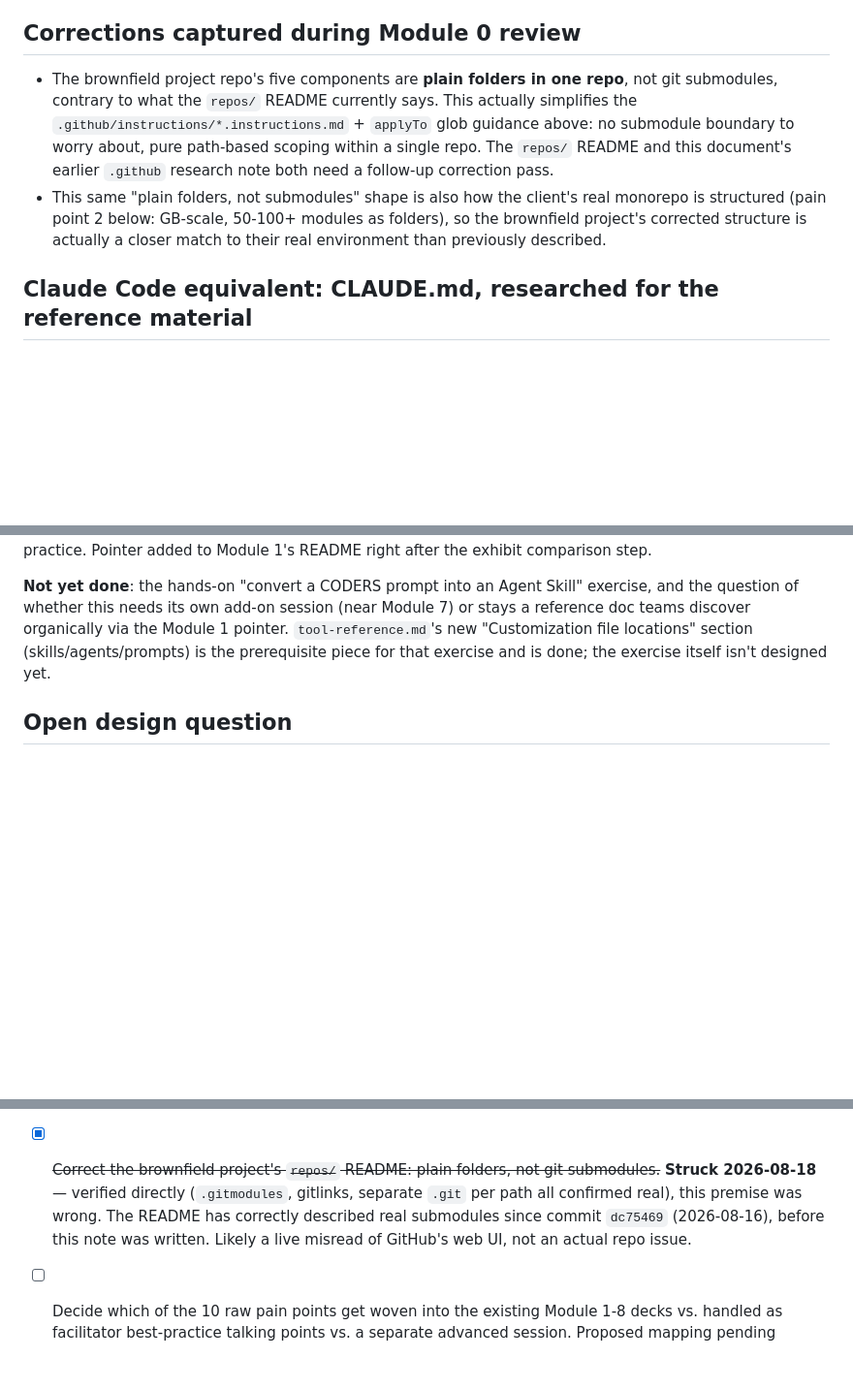
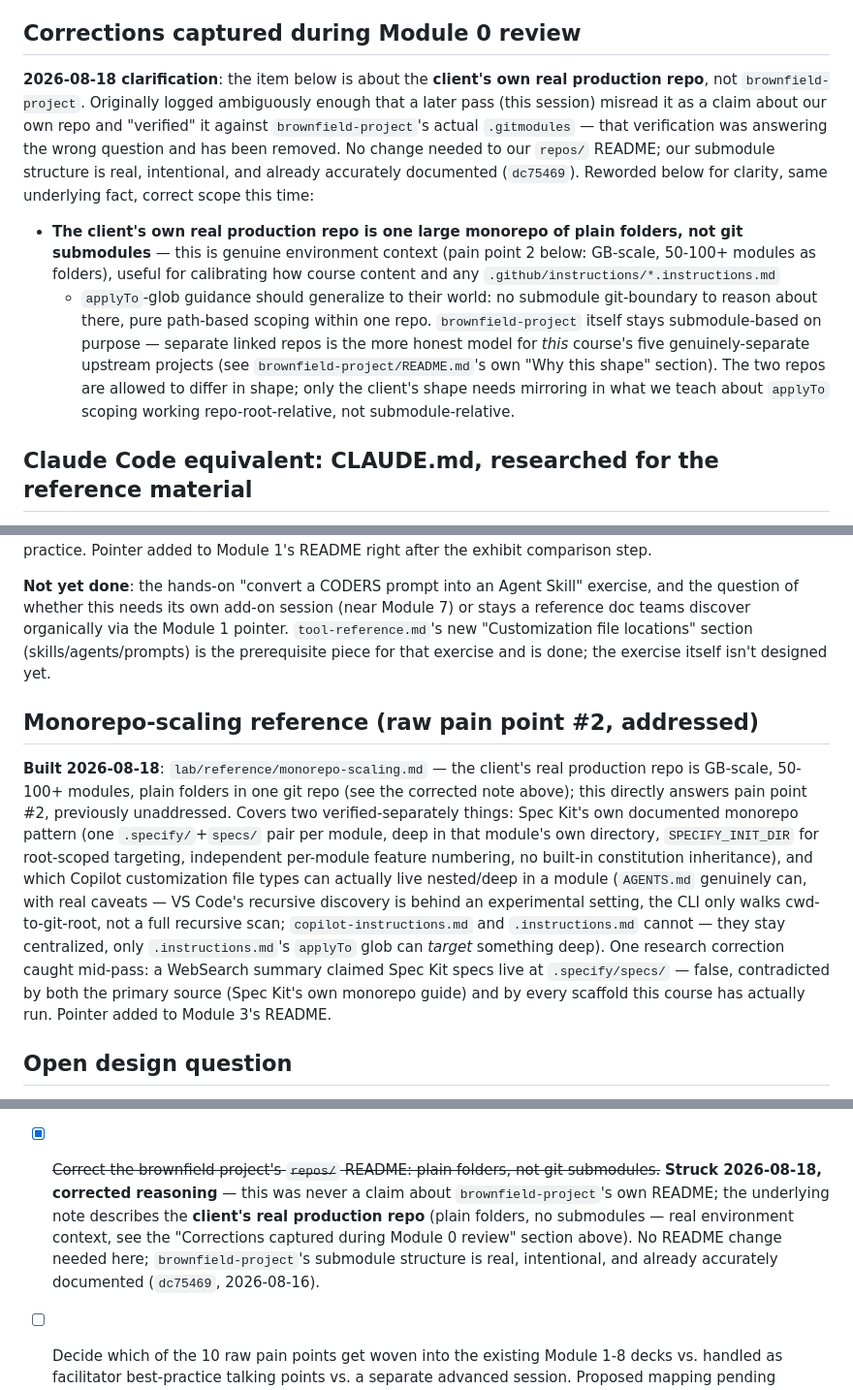
Before and after one commit to karthikasturi/sdd-with-agentic-ai, a Markdown page: facilitator-notes/Training-Flow-and-Backlog.md, 3 parts joined by grey strips. Shown at 97% size. GitHub-like rendering; blank space fills up the shorter version.

```diff
--- a/facilitator-notes/Training-Flow-and-Backlog.md
+++ b/facilitator-notes/Training-Flow-and-Backlog.md
@@ -101,14 +101,23 @@ in building a large prompt-file library.
 
 ## Corrections captured during Module 0 review
 
-- The brownfield project repo's five components are **plain folders in one repo**, not git
-  submodules, contrary to what the `repos/` README currently says. This actually simplifies the
-  `.github/instructions/*.instructions.md` + `applyTo` glob guidance above: no submodule boundary to
-  worry about, pure path-based scoping within a single repo. The `repos/` README and this document's
-  earlier `.github` research note both need a follow-up correction pass.
-- This same "plain folders, not submodules" shape is also how the client's real monorepo is
-  structured (pain point 2 below: GB-scale, 50-100+ modules as folders), so the brownfield project's
-  corrected structure is actually a closer match to their real environment than previously described.
+**2026-08-18 clarification**: the item below is about the **client's own real production repo**, not
+`brownfield-project`. Originally logged ambiguously enough that a later pass (this session) misread it
+as a claim about our own repo and "verified" it against `brownfield-project`'s actual `.gitmodules` —
+that verification was answering the wrong question and has been removed. No change needed to our
+`repos/` README; our submodule structure is real, intentional, and already accurately documented
+(`dc75469`). Reworded below for clarity, same underlying fact, correct scope this time:
+
+- **The client's own real production repo is one large monorepo of plain folders, not git
+  submodules** — this is genuine environment context (pain point 2 below: GB-scale, 50-100+ modules
+  as folders), useful for calibrating how course content and any `.github/instructions/*.instructions.md`
+  + `applyTo`-glob guidance should generalize to their world: no submodule git-boundary to reason
+  about there, pure path-based scoping within one repo. `brownfield-project` itself stays
+  submodule-based on purpose — separate linked repos is the more honest model for *this* course's
+  five genuinely-separate upstream projects (see `brownfield-project/README.md`'s own "Why this
+  shape" section). The two repos are allowed to differ in shape; only the client's shape needs
+  mirroring in what we teach about `applyTo` scoping working repo-root-relative, not
+  submodule-relative.
 
 ## Claude Code equivalent: CLAUDE.md, researched for the reference material
 
@@ -140,6 +149,22 @@ discover organically via the Module 1 pointer. `tool-reference.md`'s new "Custom
 locations" section (skills/agents/prompts) is the prerequisite piece for that exercise and is done;
 the exercise itself isn't designed yet.
 
+## Monorepo-scaling reference (raw pain point #2, addressed)
+
+**Built 2026-08-18**: `lab/reference/monorepo-scaling.md` — the client's real production repo is
+GB-scale, 50-100+ modules, plain folders in one git repo (see the corrected note above); this
+directly answers pain point #2, previously unaddressed. Covers two verified-separately things:
+Spec Kit's own documented monorepo pattern (one `.specify/`+`specs/` pair per module, deep in that
+module's own directory, `SPECIFY_INIT_DIR` for root-scoped targeting, independent per-module feature
+numbering, no built-in constitution inheritance), and which Copilot customization file types can
+actually live nested/deep in a module (`AGENTS.md` genuinely can, with real caveats — VS Code's
+recursive discovery is behind an experimental setting, the CLI only walks cwd-to-git-root, not a
+full recursive scan; `copilot-instructions.md` and `.instructions.md` cannot — they stay
+centralized, only `.instructions.md`'s `applyTo` glob can *target* something deep). One research
+correction caught mid-pass: a WebSearch summary claimed Spec Kit specs live at `.specify/specs/` —
+false, contradicted by both the primary source (Spec Kit's own monorepo guide) and by every scaffold
+this course has actually run. Pointer added to Module 3's README.
+
 ## Open design question
 
 How do prompt/agent/skill artifacts fit alongside spec-driven development without competing with it or
@@ -229,10 +257,12 @@ for any future diagram primitive in this deck system that draws a line pointing
       this note) before writing; one correction: prompt files aren't deprecated, just superseded
       in practice by Agent Skills — worded that way in `tool-reference.md` now.
 - [x] ~~Correct the brownfield project's `repos/` README: plain folders, not git submodules.~~
-      **Struck 2026-08-18** — verified directly (`.gitmodules`, gitlinks, separate `.git` per
-      path all confirmed real), this premise was wrong. The README has correctly described real
-      submodules since commit `dc75469` (2026-08-16), before this note was written. Likely a live
-      misread of GitHub's web UI, not an actual repo issue.
+      **Struck 2026-08-18, corrected reasoning** — this was never a claim about
+      `brownfield-project`'s own README; the underlying note describes the **client's real
+      production repo** (plain folders, no submodules — real environment context, see the
+      "Corrections captured during Module 0 review" section above). No README change needed here;
+      `brownfield-project`'s submodule structure is real, intentional, and already accurately
+      documented (`dc75469`, 2026-08-16).
 - [ ] Decide which of the 10 raw pain points get woven into the existing Module 1-8 decks vs. handled
       as facilitator best-practice talking points vs. a separate advanced session. Proposed mapping
       pending review, see chat.
```
Also changed, not shown: other parts of facilitator-notes/Training-Flow-and-Backlog.md (+6 -3 lines), lab/reference/monorepo-scaling.md (added, +115 -0 lines), 1 other file.
